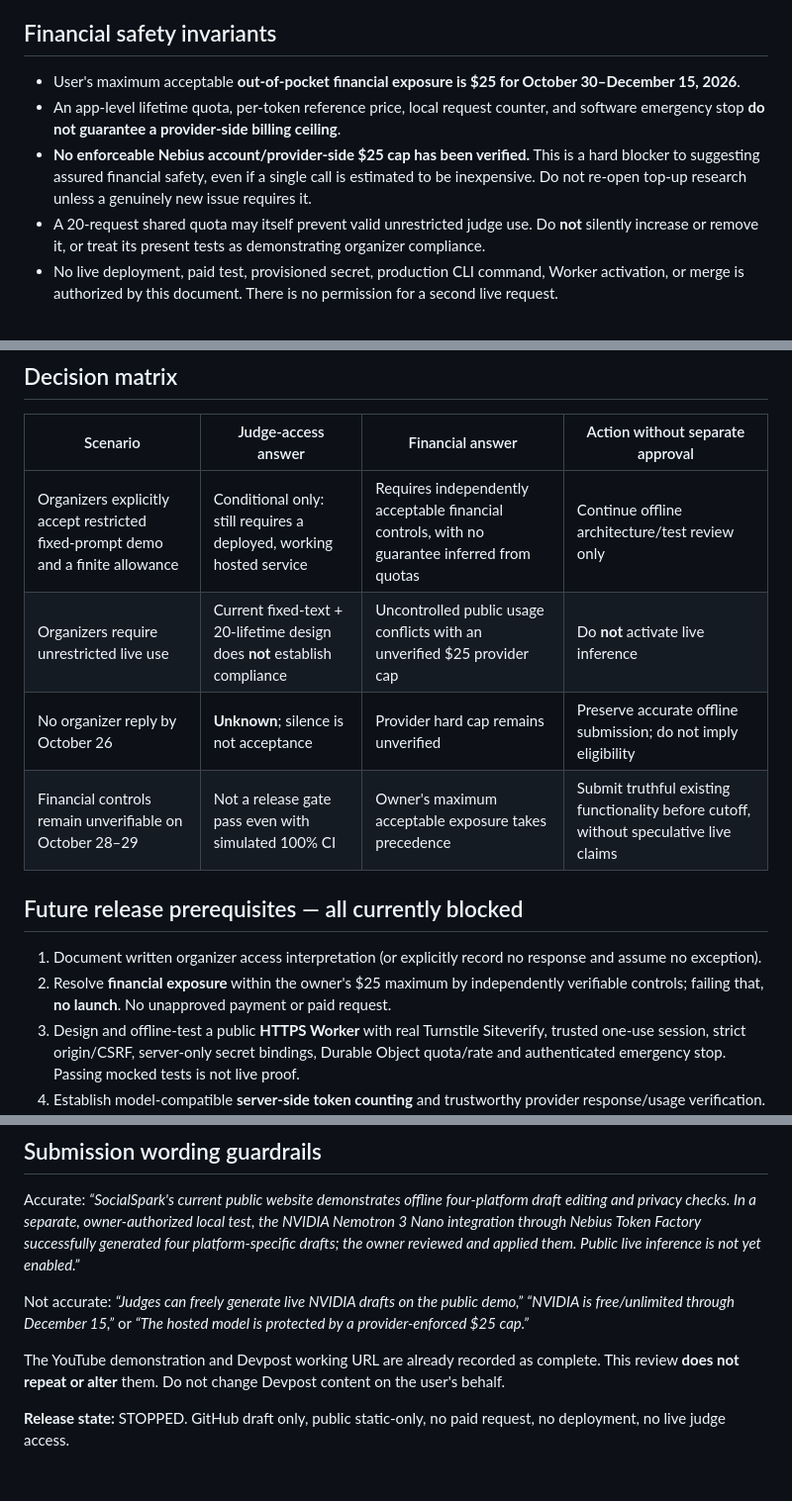
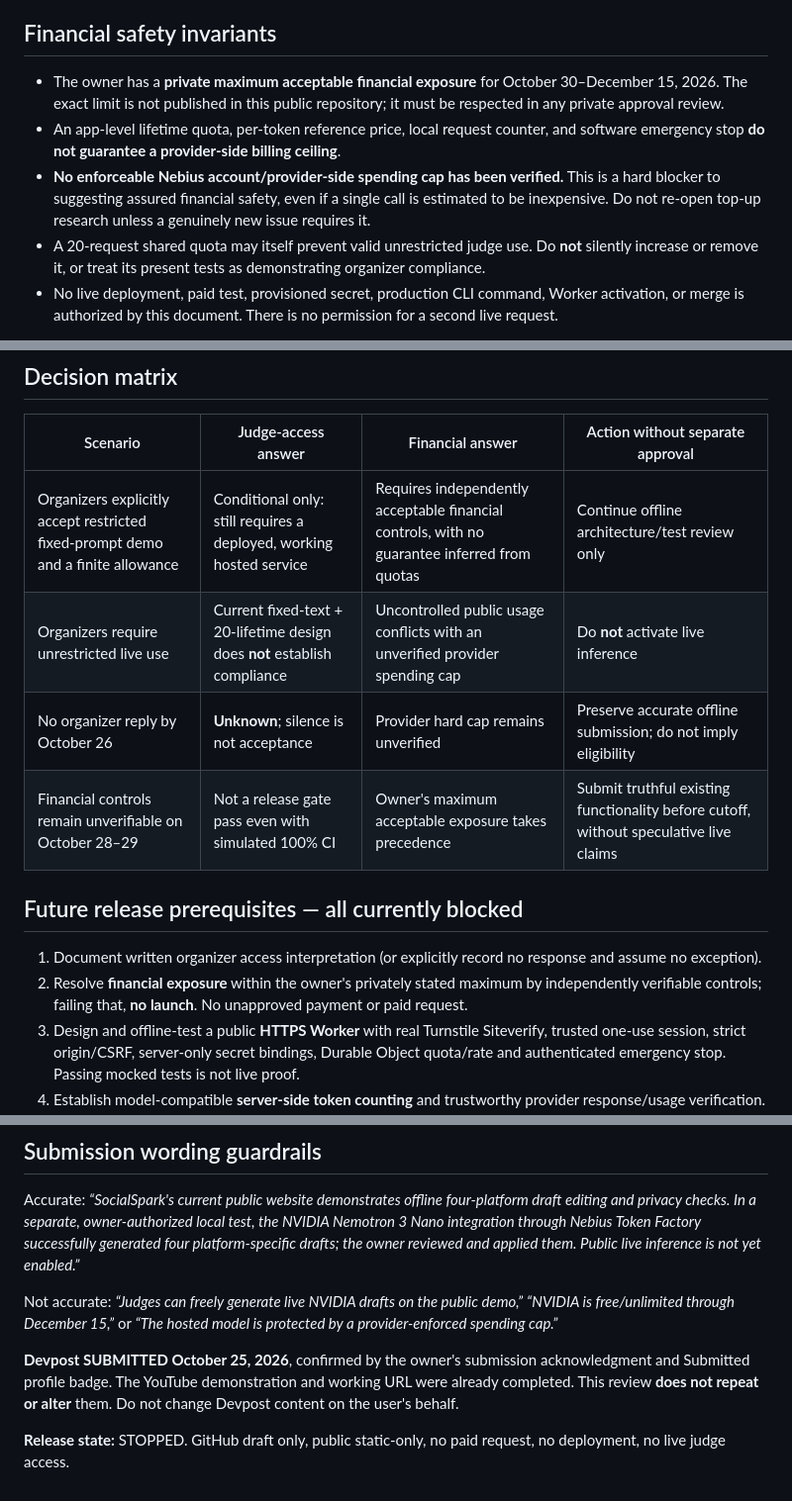
Before and after one commit to DiscoverAIDani/socialspark-hackathon-release, a Markdown page: JUDGE_ACCESS_EVIDENCE_AND_DECISION.md, 3 parts joined by grey strips. Shown at 99% size. Drawn GitHub-style.

Commit message:
docs: confirm submitted state and keep personal financial ceiling private

```diff
--- a/JUDGE_ACCESS_EVIDENCE_AND_DECISION.md
+++ b/JUDGE_ACCESS_EVIDENCE_AND_DECISION.md
@@ -31,9 +31,9 @@ Organizer clarification: The participant asked whether **fictional prompts only
 
 ## Financial safety invariants
 
-- User's maximum acceptable **out-of-pocket financial exposure is $25 for October 30–December 15, 2026**.
+- The owner has a **private maximum acceptable financial exposure** for October 30–December 15, 2026. The exact limit is not published in this public repository; it must be respected in any private approval review.
 - An app-level lifetime quota, per-token reference price, local request counter, and software emergency stop **do not guarantee a provider-side billing ceiling**.
-- **No enforceable Nebius account/provider-side $25 cap has been verified.** This is a hard blocker to suggesting assured financial safety, even if a single call is estimated to be inexpensive. Do not re-open top-up research unless a genuinely new issue requires it.
+- **No enforceable Nebius account/provider-side spending cap has been verified.** This is a hard blocker to suggesting assured financial safety, even if a single call is estimated to be inexpensive. Do not re-open top-up research unless a genuinely new issue requires it.
 - A 20-request shared quota may itself prevent valid unrestricted judge use. Do **not** silently increase or remove it, or treat its present tests as demonstrating organizer compliance.
 - No live deployment, paid test, provisioned secret, production CLI command, Worker activation, or merge is authorized by this document. There is no permission for a second live request.
 
@@ -42,14 +42,14 @@ Organizer clarification: The participant asked whether **fictional prompts only
 | Scenario | Judge-access answer | Financial answer | Action without separate approval |
 | --- | --- | --- | --- |
 | Organizers explicitly accept restricted fixed-prompt demo and a finite allowance | Conditional only: still requires a deployed, working hosted service | Requires independently acceptable financial controls, with no guarantee inferred from quotas | Continue offline architecture/test review only |
-| Organizers require unrestricted live use | Current fixed-text + 20-lifetime design does **not** establish compliance | Uncontrolled public usage conflicts with an unverified $25 provider cap | Do **not** activate live inference |
+| Organizers require unrestricted live use | Current fixed-text + 20-lifetime design does **not** establish compliance | Uncontrolled public usage conflicts with an unverified provider spending cap | Do **not** activate live inference |
 | No organizer reply by October 26 | **Unknown**; silence is not acceptance | Provider hard cap remains unverified | Preserve accurate offline submission; do not imply eligibility |
 | Financial controls remain unverifiable on October 28–29 | Not a release gate pass even with simulated 100% CI | Owner's maximum acceptable exposure takes precedence | Submit truthful existing functionality before cutoff, without speculative live claims |
 
 ## Future release prerequisites — all currently blocked
 
 1. Document written organizer access interpretation (or explicitly record no response and assume no exception).
-2. Resolve **financial exposure** within the owner's $25 maximum by independently verifiable controls; failing that, **no launch**. No unapproved payment or paid request.
+2. Resolve **financial exposure** within the owner's privately stated maximum by independently verifiable controls; failing that, **no launch**. No unapproved payment or paid request.
 3. Design and offline-test a public **HTTPS Worker** with real Turnstile Siteverify, trusted one-use session, strict origin/CSRF, server-only secret bindings, Durable Object quota/rate and authenticated emergency stop. Passing mocked tests is not live proof.
 4. Establish model-compatible **server-side token counting** and trustworthy provider response/usage verification. Verify model and pricing under separately authorized conditions.
 5. Obtain **separate explicit owner authorization** for exact deployment and for any potentially billable inference, then conduct a separately authorized end-to-end test; don't reuse the owner-only trial authorization.
@@ -59,8 +59,8 @@ Organizer clarification: The participant asked whether **fictional prompts only
 
 Accurate: *“SocialSpark's current public website demonstrates offline four-platform draft editing and privacy checks. In a separate, owner-authorized local test, the NVIDIA Nemotron 3 Nano integration through Nebius Token Factory successfully generated four platform-specific drafts; the owner reviewed and applied them. Public live inference is not yet enabled.”*
 
-Not accurate: *“Judges can freely generate live NVIDIA drafts on the public demo,”* *“NVIDIA is free/unlimited through December 15,”* or *“The hosted model is protected by a provider-enforced $25 cap.”*
+Not accurate: *“Judges can freely generate live NVIDIA drafts on the public demo,”* *“NVIDIA is free/unlimited through December 15,”* or *“The hosted model is protected by a provider-enforced spending cap.”*
 
-The YouTube demonstration and Devpost working URL are already recorded as complete. This review **does not repeat or alter** them. Do not change Devpost content on the user's behalf.
+**Devpost SUBMITTED October 25, 2026**, confirmed by the owner's submission acknowledgment and Submitted profile badge. The YouTube demonstration and working URL were already completed. This review **does not repeat or alter** them. Do not change Devpost content on the user's behalf.
 
 **Release state:** STOPPED. GitHub draft only, public static-only, no paid request, no deployment, no live judge access.
```
